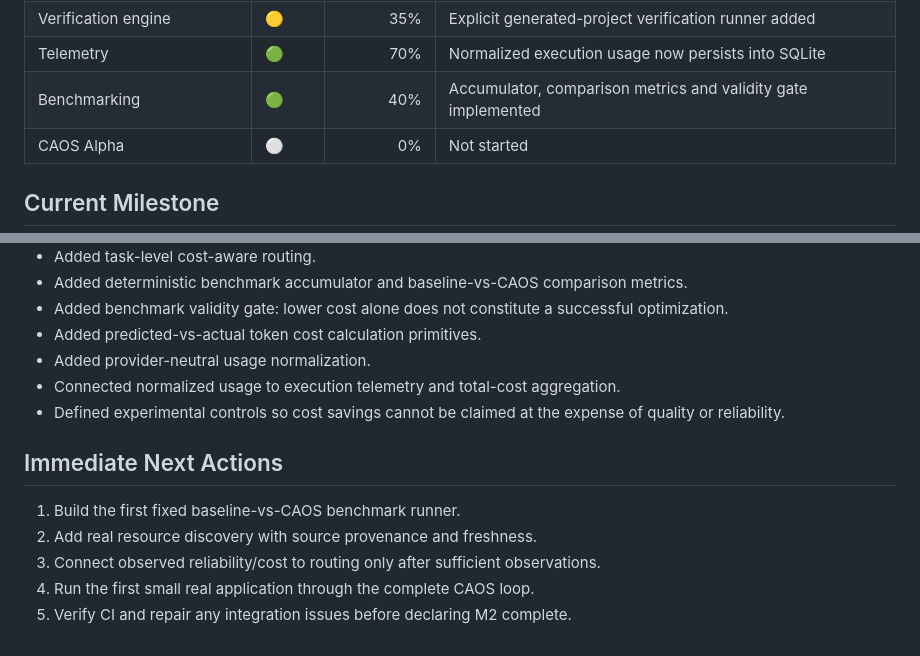
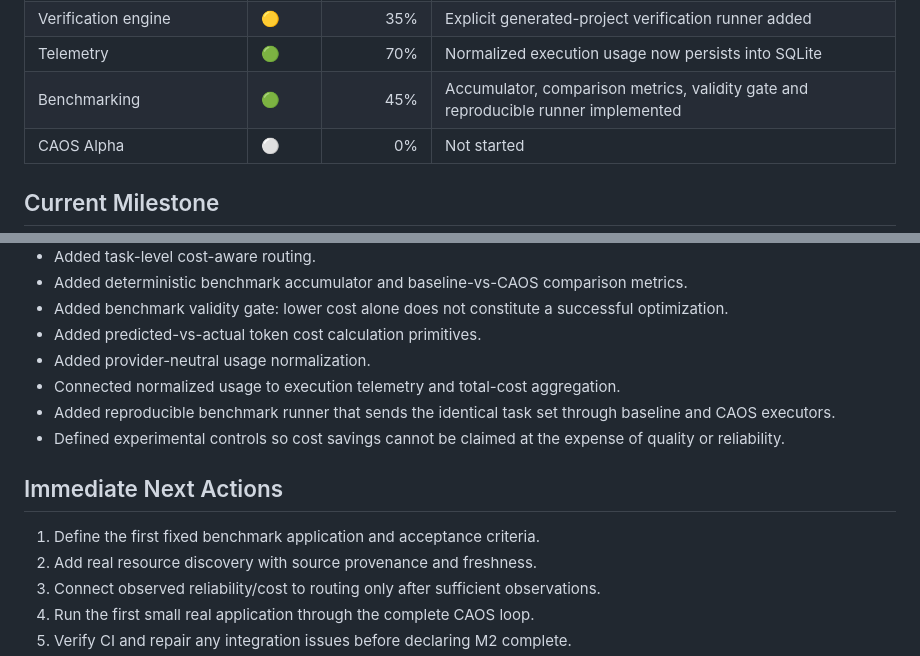
Before and after one commit to Rudhra6467/cost-aware-agent-orchestrator, a Markdown page: docs/04-PROGRESS-TRACKER.md, 2 parts joined by grey strips. Drawn GitHub-style.

Commit message:
docs: advance reproducible benchmark milestone

```diff
--- a/docs/04-PROGRESS-TRACKER.md
+++ b/docs/04-PROGRESS-TRACKER.md
@@ -33,7 +33,7 @@
 | Failure recovery | 🟡 | 50% | Failure classification + bounded repair loop implemented |
 | Verification engine | 🟡 | 35% | Explicit generated-project verification runner added |
 | Telemetry | 🟢 | 70% | Normalized execution usage now persists into SQLite |
-| Benchmarking | 🟢 | 40% | Accumulator, comparison metrics and validity gate implemented |
+| Benchmarking | 🟢 | 45% | Accumulator, comparison metrics, validity gate and reproducible runner implemented |
 | CAOS Alpha | ⚪ | 0% | Not started |
 
 ## Current Milestone
@@ -56,11 +56,12 @@
 - Added predicted-vs-actual token cost calculation primitives.
 - Added provider-neutral usage normalization.
 - Connected normalized usage to execution telemetry and total-cost aggregation.
+- Added reproducible benchmark runner that sends the identical task set through baseline and CAOS executors.
 - Defined experimental controls so cost savings cannot be claimed at the expense of quality or reliability.
 
 ## Immediate Next Actions
 
-1. Build the first fixed baseline-vs-CAOS benchmark runner.
+1. Define the first fixed benchmark application and acceptance criteria.
 2. Add real resource discovery with source provenance and freshness.
 3. Connect observed reliability/cost to routing only after sufficient observations.
 4. Run the first small real application through the complete CAOS loop.
```
